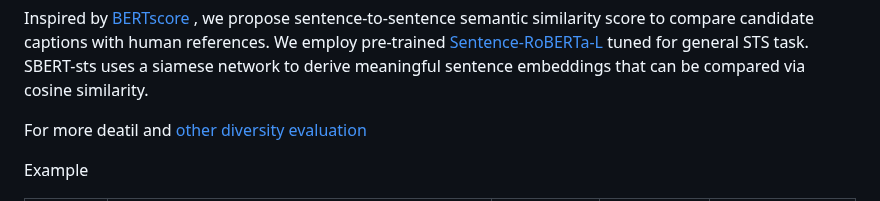
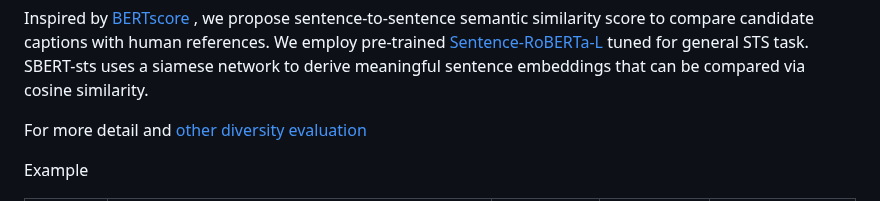
Before and after one commit to ahmedssabir/Belief-Revision-Score, a Markdown page: README.md, the part around the change. GitHub-like rendering.

```diff
--- a/README.md
+++ b/README.md
@@ -272,7 +272,7 @@ compare candidate captions with human references. We employ pre-trained [Sentenc
 derive meaningful sentence embeddings that can
 be compared via cosine similarity.
 
-For more deatil and [other diversity evaluation](SBERT-caption-eval)
+For more detail and [other diversity evaluation](SBERT-caption-eval)
 
  Example
 
```
